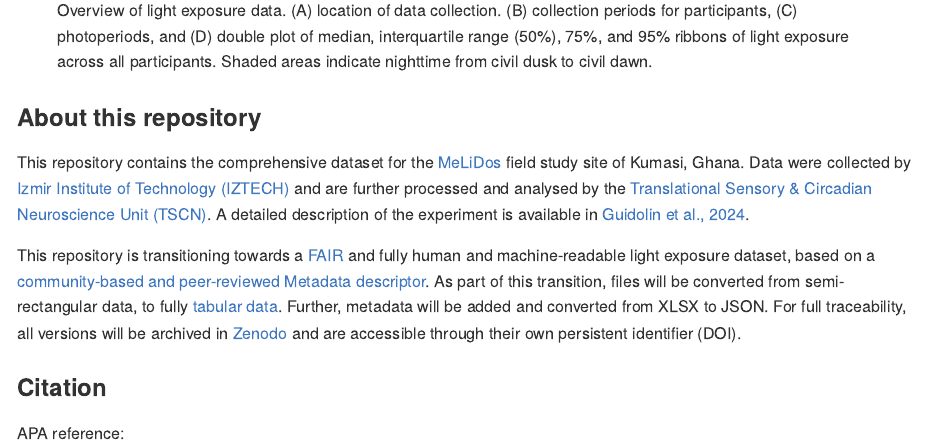
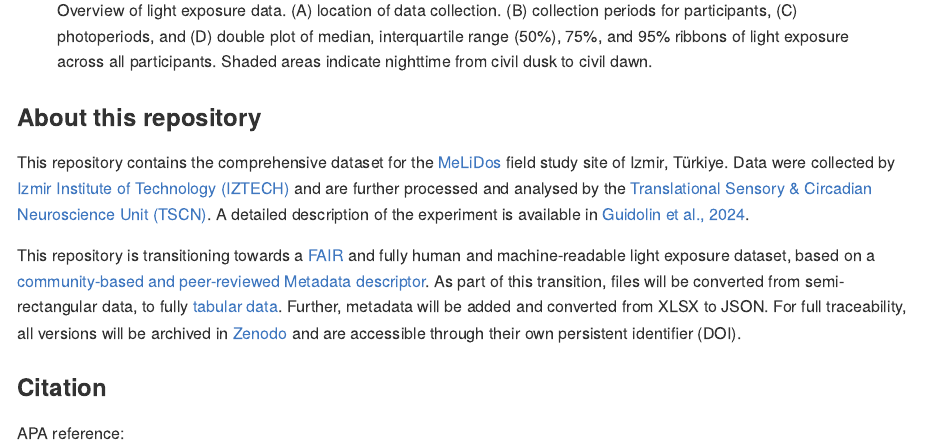
Before and after one commit to MeLiDosProject/DidikogluEtAl_Dataset_2025, an R Markdown document (README.Rmd): the page in a window 1100 px wide, from 880 px down. The pictures show the output file README.md that the author committed with the source, drawn offline in the style of GitHub; badge pictures from the web are left out.

Commit message:
corrected README

```diff
--- a/README.Rmd
+++ b/README.Rmd
@@ -28,7 +28,7 @@ knitr::opts_chunk$set(
 
 ### About this repository
 
-This repository contains the comprehensive dataset for the [MeLiDos](www.melidos.eu) field study site of Kumasi, Ghana. Data were collected by [Izmir Institute of Technology (IZTECH)](https://en.iyte.edu.tr) and are further processed and analysed by the [Translational Sensory & Circadian Neuroscience Unit (TSCN)](https://www.tscnlab.org). A detailed description of the experiment is available in [Guidolin et al., 2024](https://www.ncbi.nlm.nih.gov/pubmed/39592960).
+This repository contains the comprehensive dataset for the [MeLiDos](www.melidos.eu) field study site of Izmir, Türkiye. Data were collected by [Izmir Institute of Technology (IZTECH)](https://en.iyte.edu.tr) and are further processed and analysed by the [Translational Sensory & Circadian Neuroscience Unit (TSCN)](https://www.tscnlab.org). A detailed description of the experiment is available in [Guidolin et al., 2024](https://www.ncbi.nlm.nih.gov/pubmed/39592960).
 
 This repository is transitioning towards a [FAIR](https://www.go-fair.org/fair-principles/) and fully human and machine-readable light exposure dataset, based on a [community-based and peer-reviewed Metadata descriptor](https://bmcdigitalhealth.biomedcentral.com/articles/10.1186/s44247-024-00113-9). As part of this transition, files will be converted from semi-rectangular data, to fully [tabular data](https://specs.frictionlessdata.io/tabular-data-package/). Further, metadata will be added and converted from XLSX to JSON. For full traceability, all versions will be archived in [Zenodo](https://zenodo.org) and are accessible through their own persistent identifier (DOI).
 
```
Also changed, not shown: README.md.
